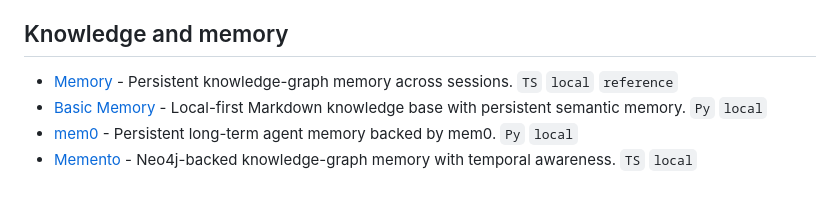
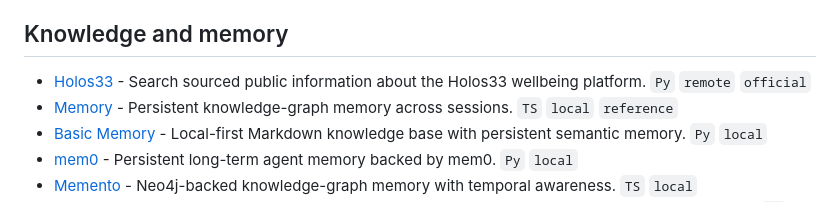
Before and after one commit to Kuberwastaken/awesome-claude-mcp-servers, a Markdown page: README.md, the part around the change. Drawn GitHub-style.

Commit message:
Add Holos33

```diff
--- a/README.md
+++ b/README.md
@@ -262,6 +262,7 @@ Run and manage many servers behind one endpoint — routing, auth, tool filterin
 
 ## Knowledge and memory
 
+- [Holos33](https://github.com/aiagentcycle/holos33-mcp) - Search sourced public information about the Holos33 wellbeing platform. `Py` `remote` `official`
 - [Memory](https://github.com/modelcontextprotocol/servers/tree/main/src/memory) - Persistent knowledge-graph memory across sessions. `TS` `local` `reference`
 - [Basic Memory](https://github.com/basicmachines-co/basic-memory) - Local-first Markdown knowledge base with persistent semantic memory. `Py` `local`
 - [mem0](https://github.com/coleam00/mcp-mem0) - Persistent long-term agent memory backed by mem0. `Py` `local`
```
